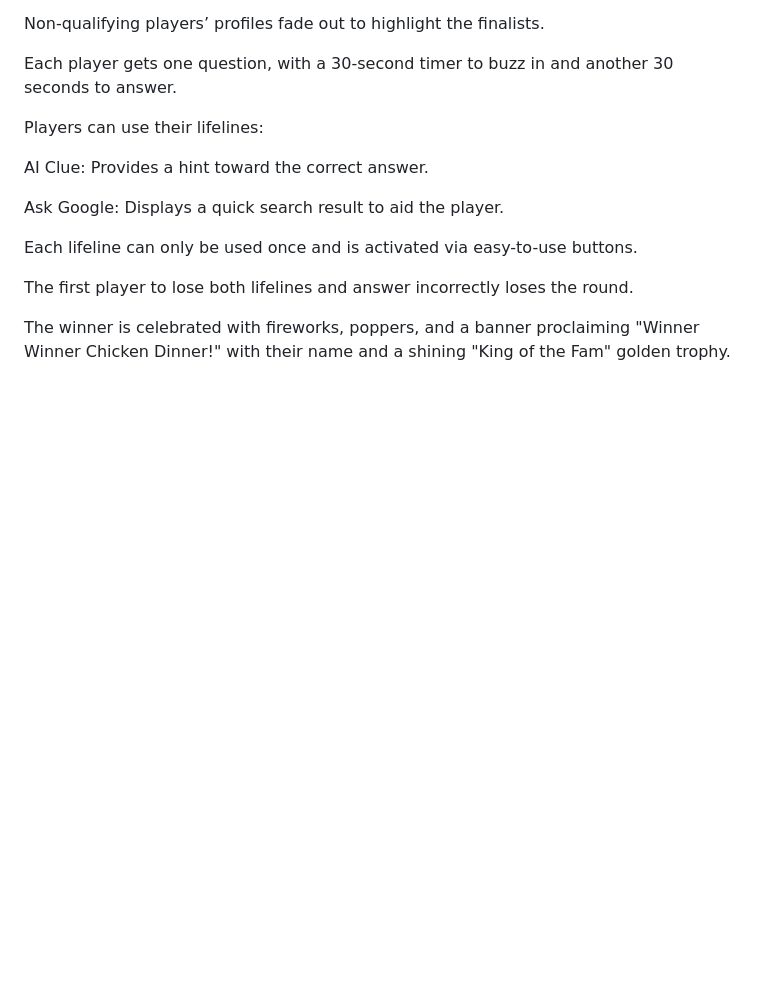
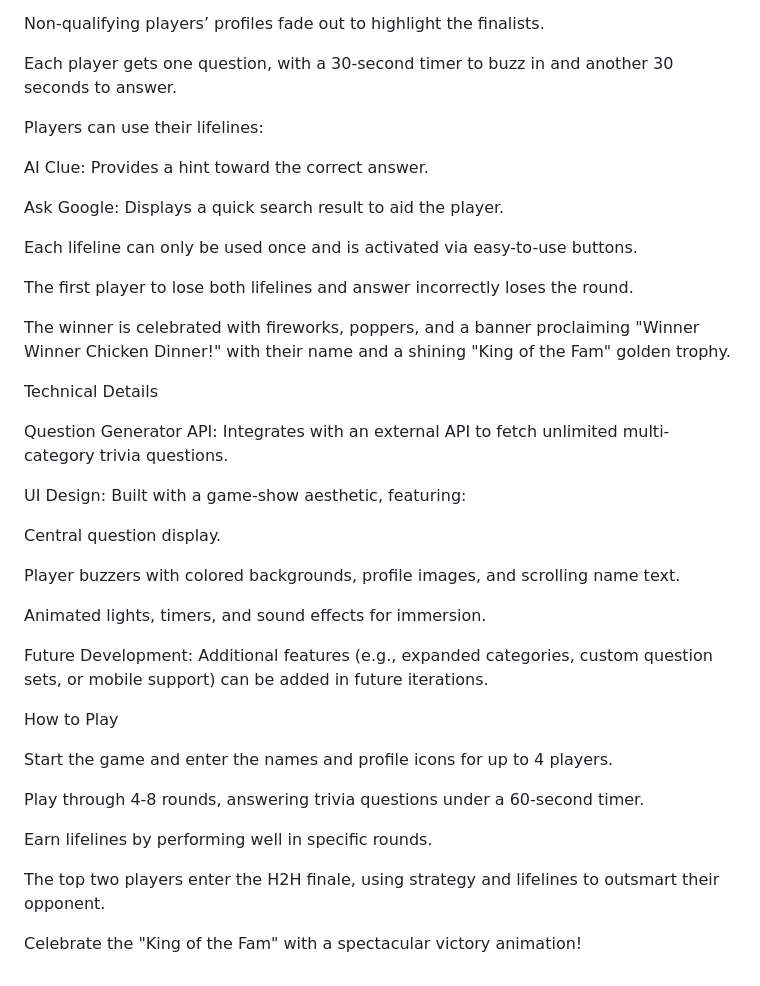
Before and after one commit to Udon171/fam-star-quizary, a Markdown page: readme.md, the part around the change. Rendered like a GitHub page; blank space fills up the shorter version.

Commit message:
Added Technical Details and How to Play sections to the readme.

```diff
--- a/readme.md
+++ b/readme.md
@@ -133,3 +133,57 @@ The first player to lose both lifelines and answer incorrectly loses the round.
 
 
 The winner is celebrated with fireworks, poppers, and a banner proclaiming "Winner Winner Chicken Dinner!" with their name and a shining "King of the Fam" golden trophy.
+
+Technical Details
+
+
+
+
+
+Question Generator API: Integrates with an external API to fetch unlimited multi-category trivia questions.
+
+
+
+UI Design: Built with a game-show aesthetic, featuring:
+
+
+
+
+
+Central question display.
+
+
+
+Player buzzers with colored backgrounds, profile images, and scrolling name text.
+
+
+
+Animated lights, timers, and sound effects for immersion.
+
+
+
+Future Development: Additional features (e.g., expanded categories, custom question sets, or mobile support) can be added in future iterations.
+
+How to Play
+
+
+
+
+
+Start the game and enter the names and profile icons for up to 4 players.
+
+
+
+Play through 4-8 rounds, answering trivia questions under a 60-second timer.
+
+
+
+Earn lifelines by performing well in specific rounds.
+
+
+
+The top two players enter the H2H finale, using strategy and lifelines to outsmart their opponent.
+
+
+
+Celebrate the "King of the Fam" with a spectacular victory animation!
```
